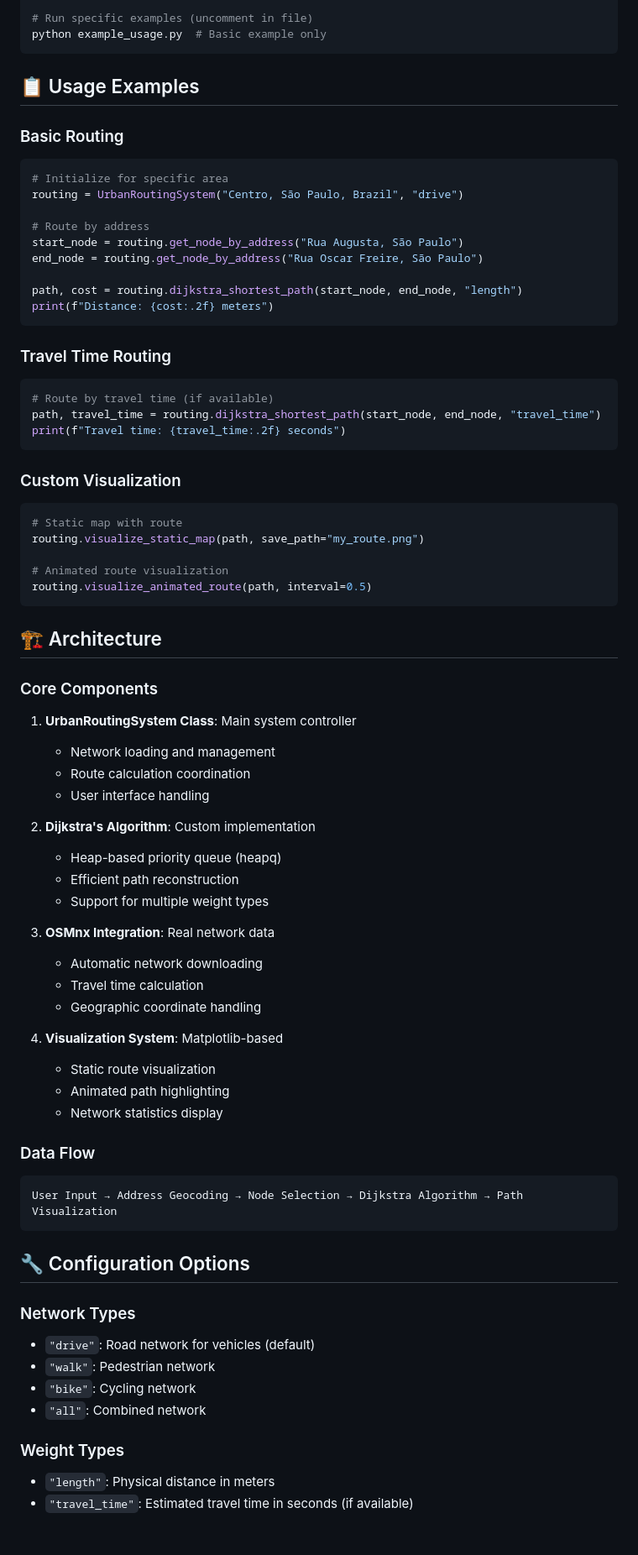
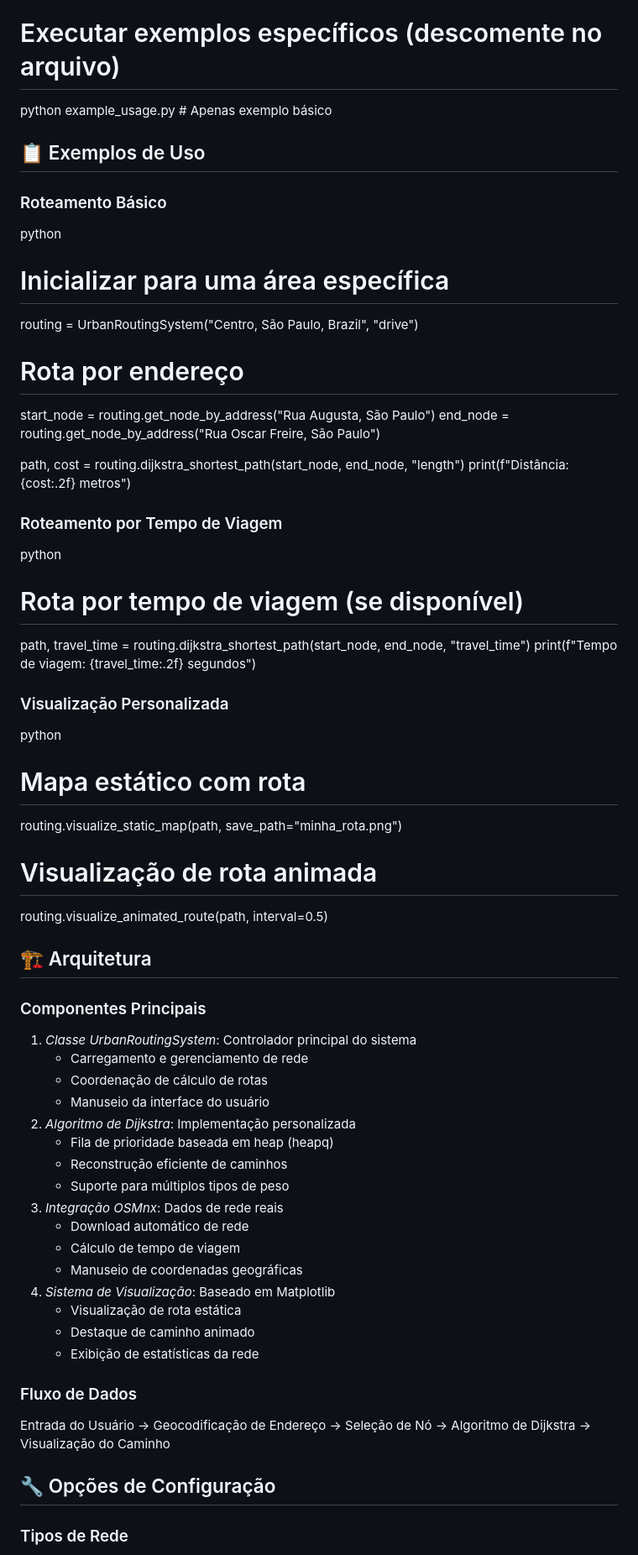
Before and after one commit to NavarroArthur/ROTA-MARCIO-VERSIONAMENTO, a Markdown page: README.md, the part around the change printed below. Shown: that part at 84% size. GitHub-like rendering; blank space fills up the shorter version.

Commit message:
README ATUALIZADO
Translated README.md to Portuguese, maintaining technical formatting and translating comments within code blocks for better understanding.

````diff
--- a/README.md
+++ b/README.md
@@ -62,78 +72,71 @@ routing.visualize_static_map(path)
 python example_usage.py
 
-# Run specific examples (uncomment in file)
-python example_usage.py  # Basic example only
-```
+# Executar exemplos específicos (descomente no arquivo)
+python example_usage.py # Apenas exemplo básico
 
-## 📋 Usage Examples
 
-### Basic Routing
-```python
-# Initialize for specific area
+## 📋 Exemplos de Uso
+
+### Roteamento Básico
+
+python
+# Inicializar para uma área específica
 routing = UrbanRoutingSystem("Centro, São Paulo, Brazil", "drive")
 
-# Route by address
+# Rota por endereço
 start_node = routing.get_node_by_address("Rua Augusta, São Paulo")
 end_node = routing.get_node_by_address("Rua Oscar Freire, São Paulo")
 
 path, cost = routing.dijkstra_shortest_path(start_node, end_node, "length")
-print(f"Distance: {cost:.2f} meters")
-```
+print(f"Distância: {cost:.2f} metros")
 
-### Travel Time Routing
-```python
-# Route by travel time (if available)
+
+### Roteamento por Tempo de Viagem
+
+python
+# Rota por tempo de viagem (se disponível)
 path, travel_time = routing.dijkstra_shortest_path(start_node, end_node, "travel_time")
-print(f"Travel time: {travel_time:.2f} seconds")
-```
+print(f"Tempo de viagem: {travel_time:.2f} segundos")
 
-### Custom Visualization
-```python
-# Static map with route
-routing.visualize_static_map(path, save_path="my_route.png")
 
-# Animated route visualization
+### Visualização Personalizada
+
+python
+# Mapa estático com rota
+routing.visualize_static_map(path, save_path="minha_rota.png")
+
+# Visualização de rota animada
 routing.visualize_animated_route(path, interval=0.5)
-```
 
-## 🏗️ Architecture
 
-### Core Components
+## 🏗️ Arquitetura
 
-1. **UrbanRoutingSystem Class**: Main system controller
-   - Network loading and management
-   - Route calculation coordination
-   - User interface handling
+### Componentes Principais
 
-2. **Dijkstra's Algorithm**: Custom implementation
-   - Heap-based priority queue (heapq)
-   - Efficient path reconstruction
-   - Support for multiple weight types
+1.  *Classe UrbanRoutingSystem*: Controlador principal do sistema
+      * Carregamento e gerenciamento de rede
+      * Coordenação de cálculo de rotas
+      * Manuseio da interface do usuário
+2.  *Algoritmo de Dijkstra*: Implementação personalizada
+      * Fila de prioridade baseada em heap (heapq)
+      * Reconstrução eficiente de caminhos
+      * Suporte para múltiplos tipos de peso
+3.  *Integração OSMnx*: Dados de rede reais
+      * Download automático de rede
+      * Cálculo de tempo de viagem
+      * Manuseio de coordenadas geográficas
+4.  *Sistema de Visualização*: Baseado em Matplotlib
+      * Visualização de rota estática
+      * Destaque de caminho animado
+      * Exibição de estatísticas da rede
 
-3. **OSMnx Integration**: Real network data
-   - Automatic network downloading
-   - Travel time calculation
-   - Geographic coordinate handling
+### Fluxo de Dados
 
-4. **Visualization System**: Matplotlib-based
-   - Static route visualization
-   - Animated path highlighting
-   - Network statistics display
 
-### Data Flow
-```
-User Input → Address Geocoding → Node Selection → Dijkstra Algorithm → Path Visualization
-```
+Entrada do Usuário → Geocodificação de Endereço → Seleção de Nó → Algoritmo de Dijkstra → Visualização do Caminho
 
-## 🔧 Configuration Options
 
-### Network Types
-- `"drive"`: Road network for vehicles (default)
-- `"walk"`: Pedestrian network
-- `"bike"`: Cycling network
-- `"all"`: Combined network
+## 🔧 Opções de Configuração
 
-### Weight Types
-- `"length"`: Physical distance in meters
-- `"travel_time"`: Estimated travel time in seconds (if available)
+### Tipos de Rede
 
````
Also changed, not shown: other parts of README.md (+184 -134 lines).
